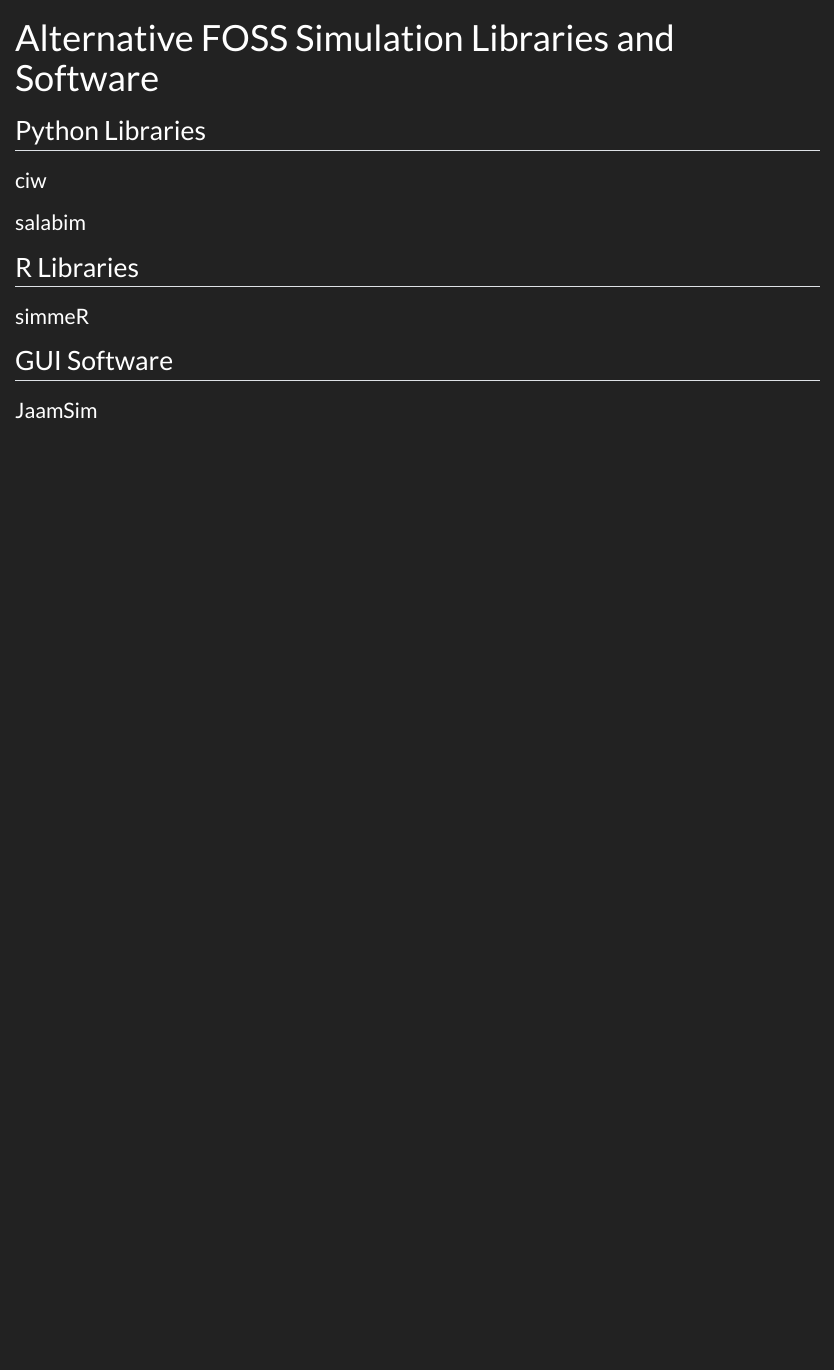
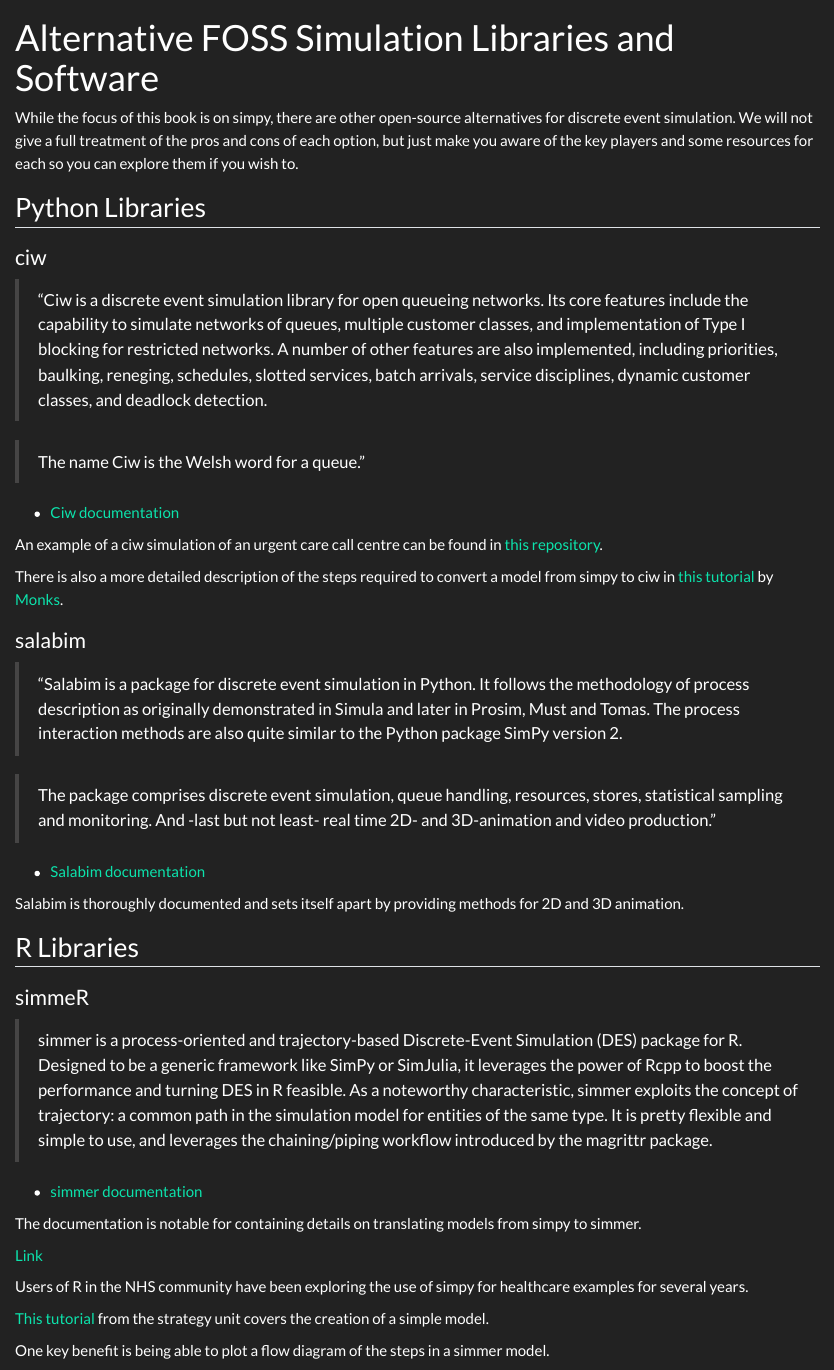
Before and after one commit to hsma-programme/hsma6_des_book, a Quarto document (alternative_foss_simulation_libraries_software.qmd): the page in a window 1100 px wide, from its top. Rendered offline with R 4.5, knitr and Pandoc in place of Quarto, with nearby package versions.

Commit message:
First draft of alternative foss simulation libraries chapter

```diff
--- a/alternative_foss_simulation_libraries_software.qmd
+++ b/alternative_foss_simulation_libraries_software.qmd
@@ -5,15 +5,47 @@
 jupyter: python3
 ---
 
+While the focus of this book is on simpy, there are other open-source alternatives for discrete event simulation. We will not give a full treatment of the pros and cons of each option, but just make you aware of the key players and some resources for each so you can explore them if you wish to.
 
 ## Python Libraries
 
 ### ciw
 
+> "Ciw is a discrete event simulation library for open queueing networks. Its core features include the capability to simulate networks of queues, multiple customer classes, and implementation of Type I blocking for restricted networks. A number of other features are also implemented, including priorities, baulking, reneging, schedules, slotted services, batch arrivals, service disciplines, dynamic customer classes, and deadlock detection.
+
+> The name Ciw is the Welsh word for a queue."
+
+- [Ciw documentation](https://ciw.readthedocs.io/en/latest/)
+
+An example of a ciw simulation of an urgent care call centre can be found in [this repository](https://github.com/TomMonks/ciw-urgent-care-call-centre).
+
+There is also a more detailed description of the steps required to convert a model from simpy to ciw in [this tutorial](https://health-data-science-or.github.io/simpy-streamlit-tutorial/content/03_streamlit/13_ciw_backend.html) by [Monks](https://orcid.org/0000-0003-2631-4481).
+
 ### salabim
 
+> "Salabim is a package for discrete event simulation in Python. It follows the methodology of process description as originally demonstrated in Simula and later in Prosim, Must and Tomas.
+> The process interaction methods are also quite similar to the Python package SimPy version 2.
+
+> The package comprises discrete event simulation, queue handling, resources, stores, statistical sampling and monitoring. And -last but not least- real time 2D- and 3D-animation and video production."
+
+- [Salabim documentation](https://www.salabim.org/manual/Overview.html)
+
+Salabim is thoroughly documented and sets itself apart by providing methods for 2D and 3D animation.
 
 ## R Libraries
 
 ### simmeR
 
+> simmer is a process-oriented and trajectory-based Discrete-Event Simulation (DES) package for R. Designed to be a generic framework like SimPy or SimJulia, it leverages the power of Rcpp to boost the performance and turning DES in R feasible. As a noteworthy characteristic, simmer exploits the concept of trajectory: a common path in the simulation model for entities of the same type. It is pretty flexible and simple to use, and leverages the chaining/piping workflow introduced by the magrittr package.
+
+- [simmer documentation](https://r-simmer.org/)
+
+The documentation is notable for containing details on translating models from simpy to simmer.
+
+[Link](https://r-simmer.org/articles/simmer-05-simpy)
+
+Users of R in the NHS community have been exploring the use of simpy for healthcare examples for several years.
+
+[This tutorial](https://the-strategy-unit.github.io/des_simmer_workshop/) from the strategy unit covers the creation of a simple model.
+
+One key benefit is being able to plot a flow diagram of the steps in a simmer model.
```
Also changed, not shown: alternative_foss_simulation_libraries_software.qmd (11 more changed lines).
